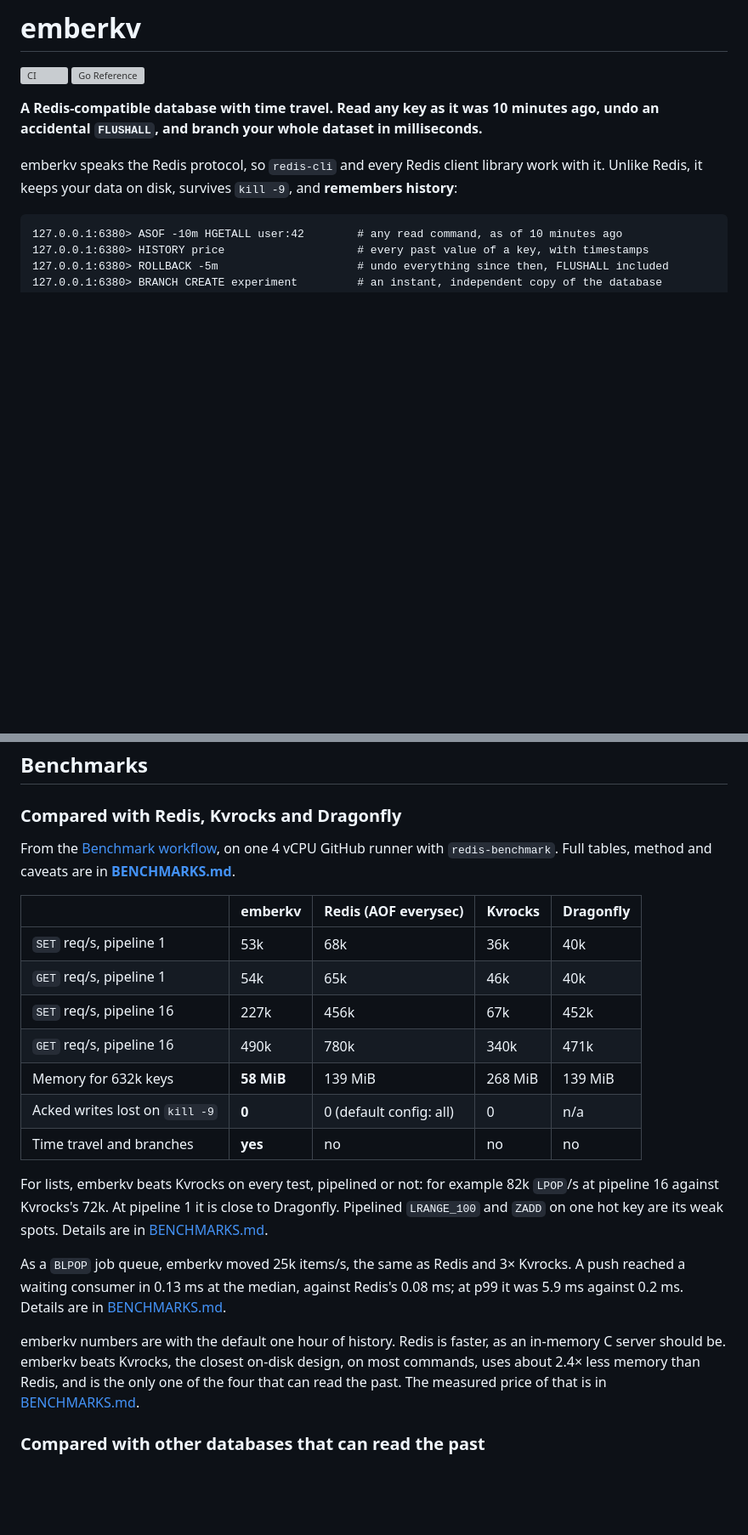
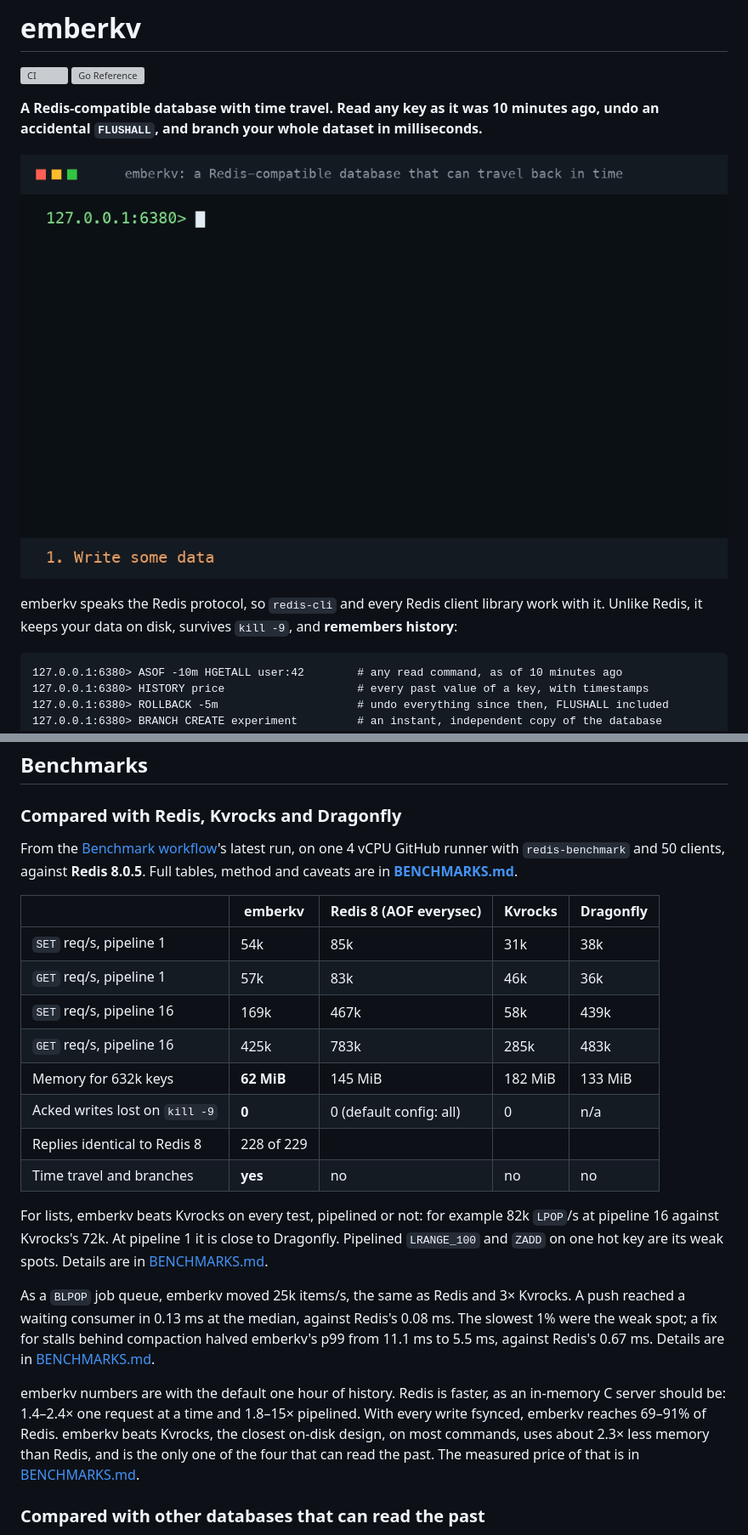
Before and after one commit to 1001harshit/emberkv, a Markdown page: README.md, 2 parts joined by grey strips. Shown at 85% size. GitHub-like rendering; pictures changed too: docs/demo.gif (added); blank space fills up the shorter version; grey boxes are pictures that could not be loaded.

```diff
--- a/README.md
+++ b/README.md
@@ -4,6 +4,8 @@
 [![Go Reference](https://pkg.go.dev/badge/github.com/1001harshit/emberkv.svg)](https://pkg.go.dev/github.com/1001harshit/emberkv/lsm)
 
 **A Redis-compatible database with time travel. Read any key as it was 10 minutes ago, undo an accidental `FLUSHALL`, and branch your whole dataset in milliseconds.**
+
+![A redis-cli session: data is written, FLUSHALL wipes it, ASOF reads the old value and ROLLBACK brings everything back](docs/demo.gif)
 
 emberkv speaks the Redis protocol, so `redis-cli` and every Redis client library work with it. Unlike Redis, it keeps your data on disk, survives `kill -9`, and **remembers history**:
 
@@ -281,23 +283,24 @@ go test -race ./...
 
 ### Compared with Redis, Kvrocks and Dragonfly
 
-From the [Benchmark workflow](.github/workflows/bench.yml), on one 4 vCPU GitHub runner with `redis-benchmark`. Full tables, method and caveats are in **[BENCHMARKS.md](BENCHMARKS.md)**.
+From the [Benchmark workflow](.github/workflows/bench.yml)'s latest run, on one 4 vCPU GitHub runner with `redis-benchmark` and 50 clients, against **Redis 8.0.5**. Full tables, method and caveats are in **[BENCHMARKS.md](BENCHMARKS.md#latest-run-against-redis-8)**.
 
-| | emberkv | Redis (AOF everysec) | Kvrocks | Dragonfly |
+| | emberkv | Redis 8 (AOF everysec) | Kvrocks | Dragonfly |
 |---|---|---|---|---|
-| `SET` req/s, pipeline 1 | 53k | 68k | 36k | 40k |
-| `GET` req/s, pipeline 1 | 54k | 65k | 46k | 40k |
-| `SET` req/s, pipeline 16 | 227k | 456k | 67k | 452k |
-| `GET` req/s, pipeline 16 | 490k | 780k | 340k | 471k |
-| Memory for 632k keys | **58 MiB** | 139 MiB | 268 MiB | 139 MiB |
+| `SET` req/s, pipeline 1 | 54k | 85k | 31k | 38k |
+| `GET` req/s, pipeline 1 | 57k | 83k | 46k | 36k |
+| `SET` req/s, pipeline 16 | 169k | 467k | 58k | 439k |
+| `GET` req/s, pipeline 16 | 425k | 783k | 285k | 483k |
+| Memory for 632k keys | **62 MiB** | 145 MiB | 182 MiB | 133 MiB |
 | Acked writes lost on `kill -9` | **0** | 0 (default config: all) | 0 | n/a |
+| Replies identical to Redis 8 | 228 of 229 | | | |
 | Time travel and branches | **yes** | no | no | no |
 
 For lists, emberkv beats Kvrocks on every test, pipelined or not: for example 82k `LPOP`/s at pipeline 16 against Kvrocks's 72k. At pipeline 1 it is close to Dragonfly. Pipelined `LRANGE_100` and `ZADD` on one hot key are its weak spots. Details are in [BENCHMARKS.md](BENCHMARKS.md#lists-and-sorted-sets).
 
-As a `BLPOP` job queue, emberkv moved 25k items/s, the same as Redis and 3× Kvrocks. A push reached a waiting consumer in 0.13 ms at the median, against Redis's 0.08 ms; at p99 it was 5.9 ms against 0.2 ms. Details are in [BENCHMARKS.md](BENCHMARKS.md#blocking-list-queue-blpop).
+As a `BLPOP` job queue, emberkv moved 25k items/s, the same as Redis and 3× Kvrocks. A push reached a waiting consumer in 0.13 ms at the median, against Redis's 0.08 ms. The slowest 1% were the weak spot; a fix for stalls behind compaction halved emberkv's p99 from 11.1 ms to 5.5 ms, against Redis's 0.67 ms. Details are in [BENCHMARKS.md](BENCHMARKS.md#blocking-list-queue-blpop).
 
-emberkv numbers are with the default one hour of history. Redis is faster, as an in-memory C server should be. emberkv beats Kvrocks, the closest on-disk design, on most commands, uses about 2.4× less memory than Redis, and is the only one of the four that can read the past. The measured price of that is in [BENCHMARKS.md](BENCHMARKS.md#the-cost-of-time-travel).
+emberkv numbers are with the default one hour of history. Redis is faster, as an in-memory C server should be: 1.4–2.4× one request at a time and 1.8–15× pipelined. With every write fsynced, emberkv reaches 69–91% of Redis. emberkv beats Kvrocks, the closest on-disk design, on most commands, uses about 2.3× less memory than Redis, and is the only one of the four that can read the past. The measured price of that is in [BENCHMARKS.md](BENCHMARKS.md#the-cost-of-time-travel).
 
 ### Compared with other databases that can read the past
 
```
Also changed, not shown: BENCHMARKS.md (+64 -4 lines).
